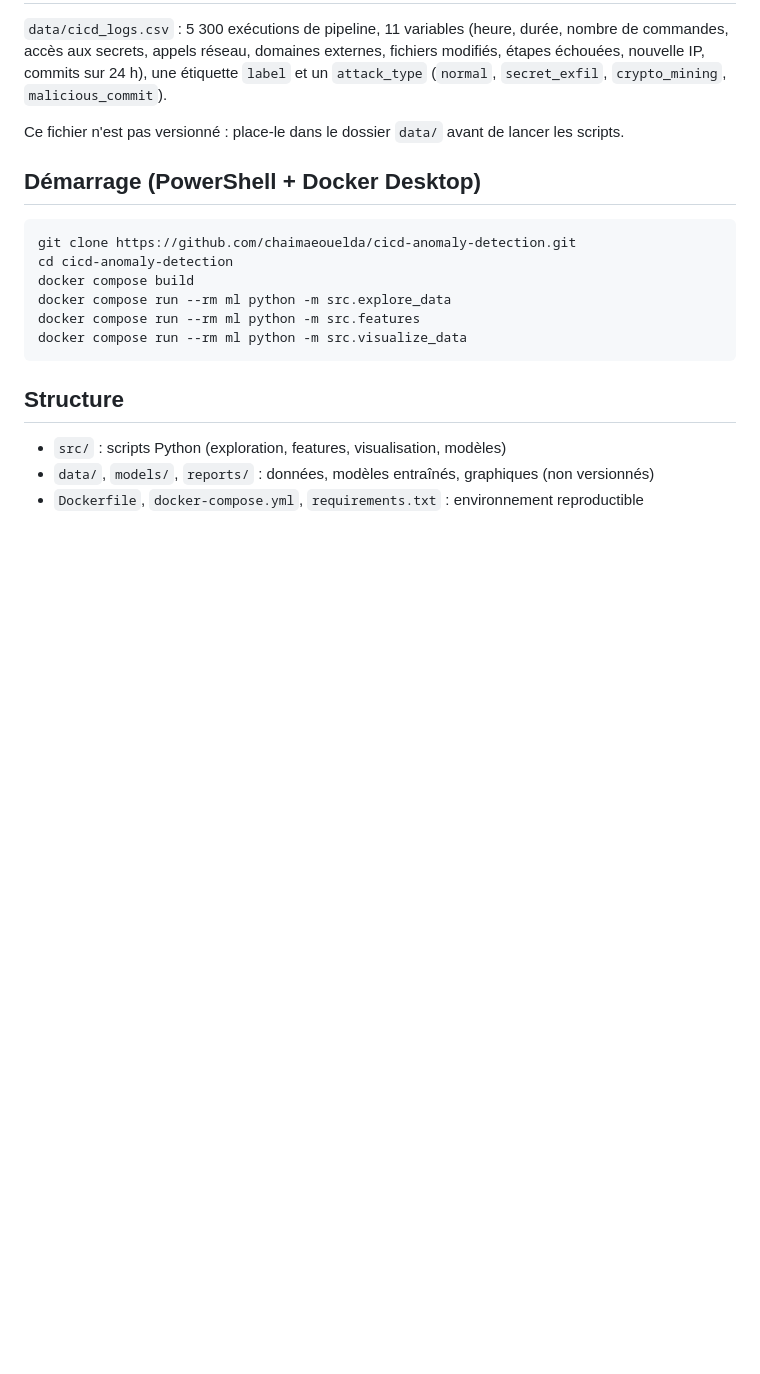
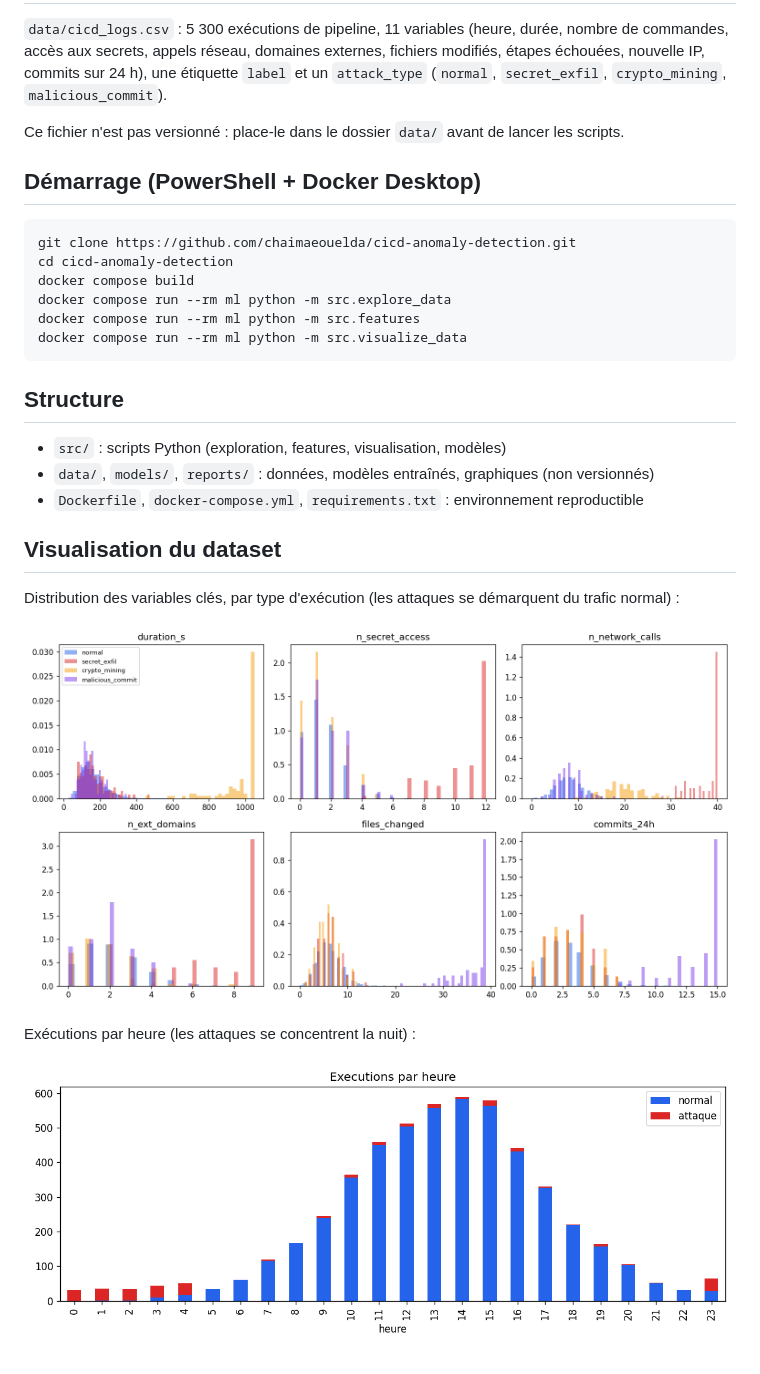
Before and after one commit to chaimaeouelda/cicd-anomaly-detection, a Markdown page: README.md, the part around the change. GitHub-like rendering; pictures changed too: reports/data_distributions.png (added), reports/data_hours.png (added); blank space fills up the shorter version.

Commit message:
docs: visualisations du dataset

```diff
--- a/README.md
+++ b/README.md
@@ -24,3 +24,12 @@ docker compose run --rm ml python -m src.visualize_data
 - `src/` : scripts Python (exploration, features, visualisation, modèles)
 - `data/`, `models/`, `reports/` : données, modèles entraînés, graphiques (non versionnés)
 - `Dockerfile`, `docker-compose.yml`, `requirements.txt` : environnement reproductible
+## Visualisation du dataset
+
+Distribution des variables clés, par type d'exécution (les attaques se démarquent du trafic normal) :
+
+![Distributions des variables](reports/data_distributions.png)
+
+Exécutions par heure (les attaques se concentrent la nuit) :
+
+![Exécutions par heure](reports/data_hours.png)
```
Also changed, not shown: 1 other file.
